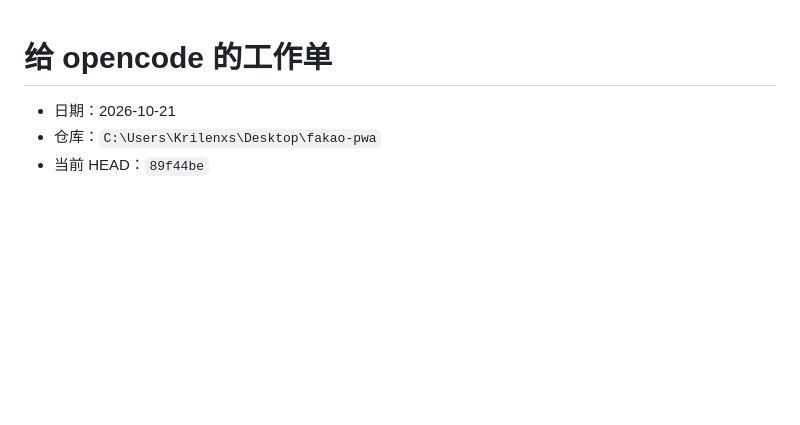
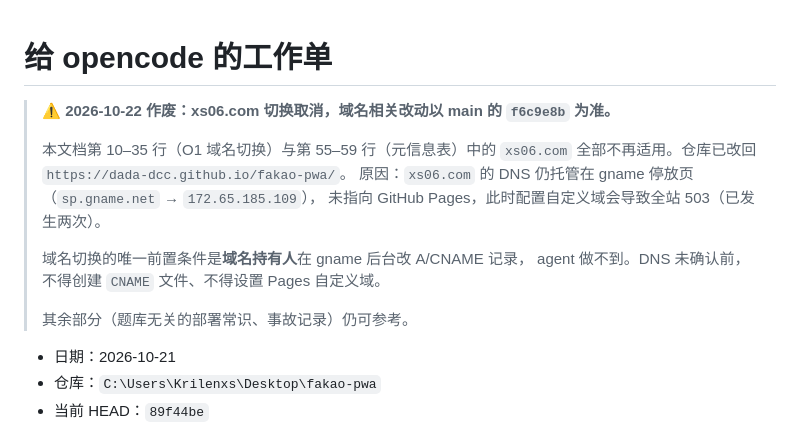
Before and after one commit to DADA-dcc/fakao-pwa, a Markdown page: audit/inbox/opencode_task_20261021.md, the part around the change. Rendered like a GitHub page; blank space fills up the shorter version.

Commit message:
docs(audit): 两份派工文档标注 xs06.com 指令作废
opencode_task_20261021.md 第 57 行写着「README.md 已是 xs06.com，不要改回旧域名」,
现已是反的 —— 域名切换取消,元信息随 f6c9e8b 改回 dada-dcc.github.io。
qoder_task_20261021.md 的域名验收步骤（第 96–103 行）同样失效,且文中
「CACHE_NAME 会 bump 到 v15」已过时（当前 fakao-v20）。

两份均在顶部加作废声明,不改正文 —— 保留原始工单作为历史记录,
只防止下一个读文档的 agent 照着把域名改回 503 的 xs06.com。

Co-Authored-By: Claude Code <noreply@anthropic.com>

```diff
--- a/audit/inbox/opencode_task_20261021.md
+++ b/audit/inbox/opencode_task_20261021.md
@@ -1,4 +1,16 @@
 # 给 opencode 的工作单
+
+> ⚠️ **2026-10-22 作废：xs06.com 切换取消，域名相关改动以 main 的 `f6c9e8b` 为准。**
+>
+> 本文档第 10–35 行（O1 域名切换）与第 55–59 行（元信息表）中的 `xs06.com`
+> 全部不再适用。仓库已改回 `https://dada-dcc.github.io/fakao-pwa/`。
+> 原因：`xs06.com` 的 DNS 仍托管在 gname 停放页（`sp.gname.net` → `172.65.185.109`），
+> 未指向 GitHub Pages，此时配置自定义域会导致全站 503（已发生两次）。
+>
+> 域名切换的唯一前置条件是**域名持有人**在 gname 后台改 A/CNAME 记录，
+> agent 做不到。DNS 未确认前，不得创建 `CNAME` 文件、不得设置 Pages 自定义域。
+>
+> 其余部分（题库无关的部署常识、事故记录）仍可参考。
 
 - 日期：2026-10-21
 - 仓库：`C:\Users\Krilenxs\Desktop\fakao-pwa`
```
Also changed, not shown: audit/inbox/qoder_task_20261021.md (+7 -0 lines).
